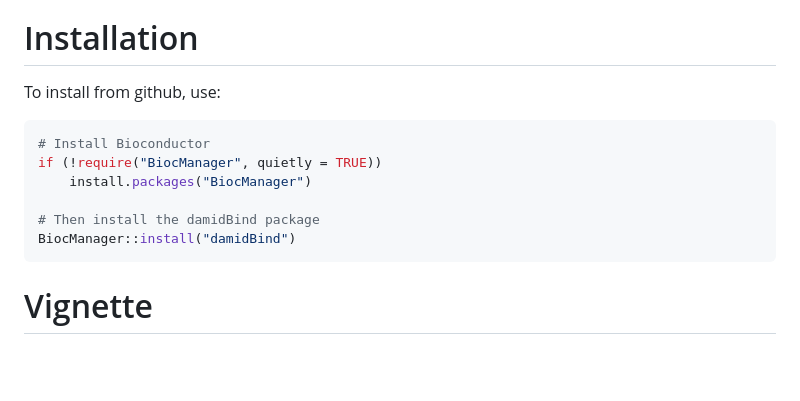
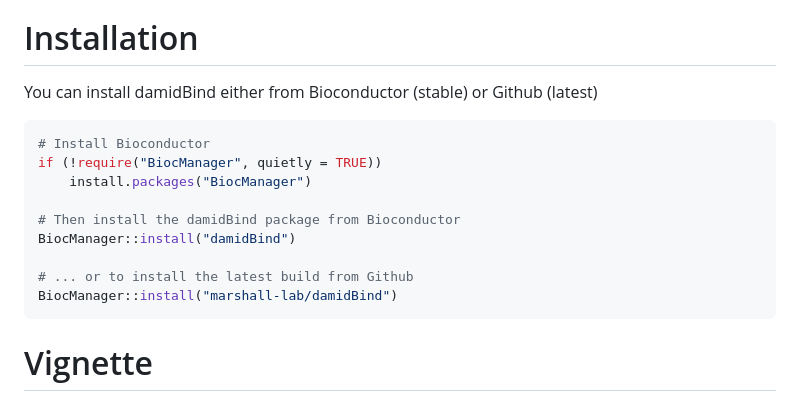
Before and after one commit to marshall-lab/damidBind, a Markdown page: README.md, the part around the change. Rendered like a GitHub page; blank space fills up the shorter version.

Commit message:
Updated installation instructions

````diff
--- a/README.md
+++ b/README.md
@@ -8,15 +8,18 @@ Although extensive customisation options are available if required, much of the
 
 # Installation
 
-To install from github, use:
+You can install damidBind either from Bioconductor (stable) or Github (latest)
 
 ``` r
 # Install Bioconductor
 if (!require("BiocManager", quietly = TRUE))
     install.packages("BiocManager")
 
-# Then install the damidBind package
+# Then install the damidBind package from Bioconductor
 BiocManager::install("damidBind")
+
+# ... or to install the latest build from Github
+BiocManager::install("marshall-lab/damidBind")
 ```
 
 # Vignette
````
